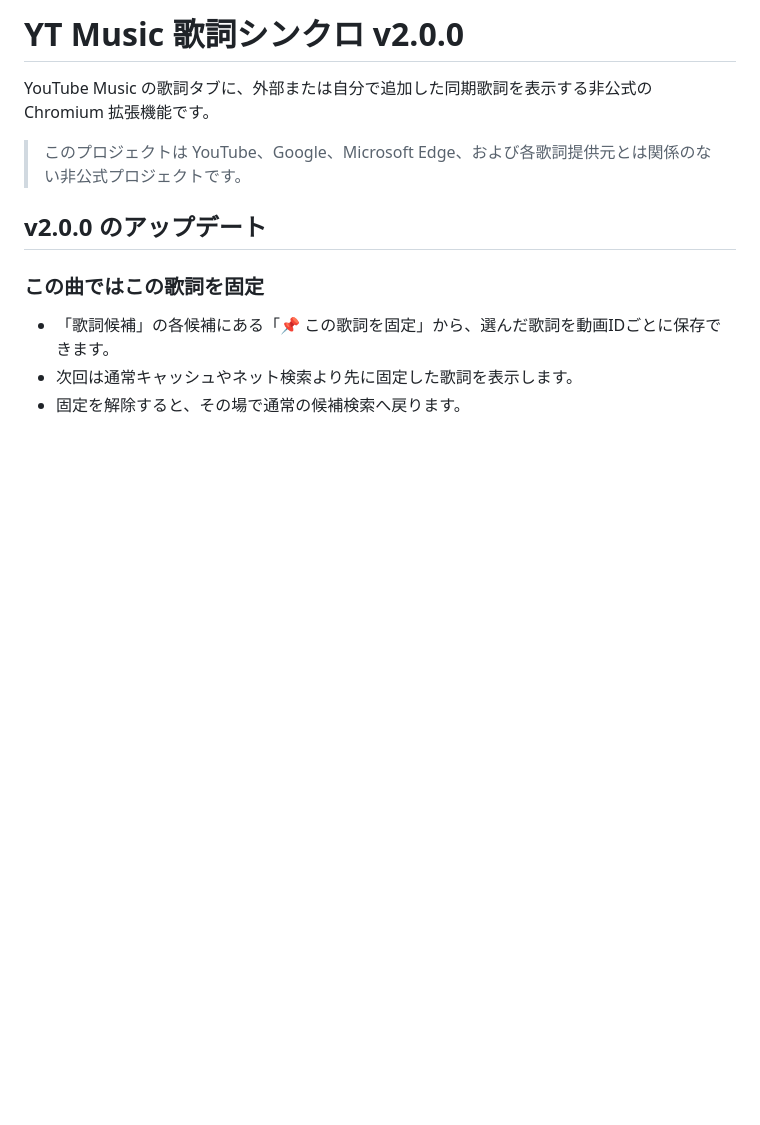
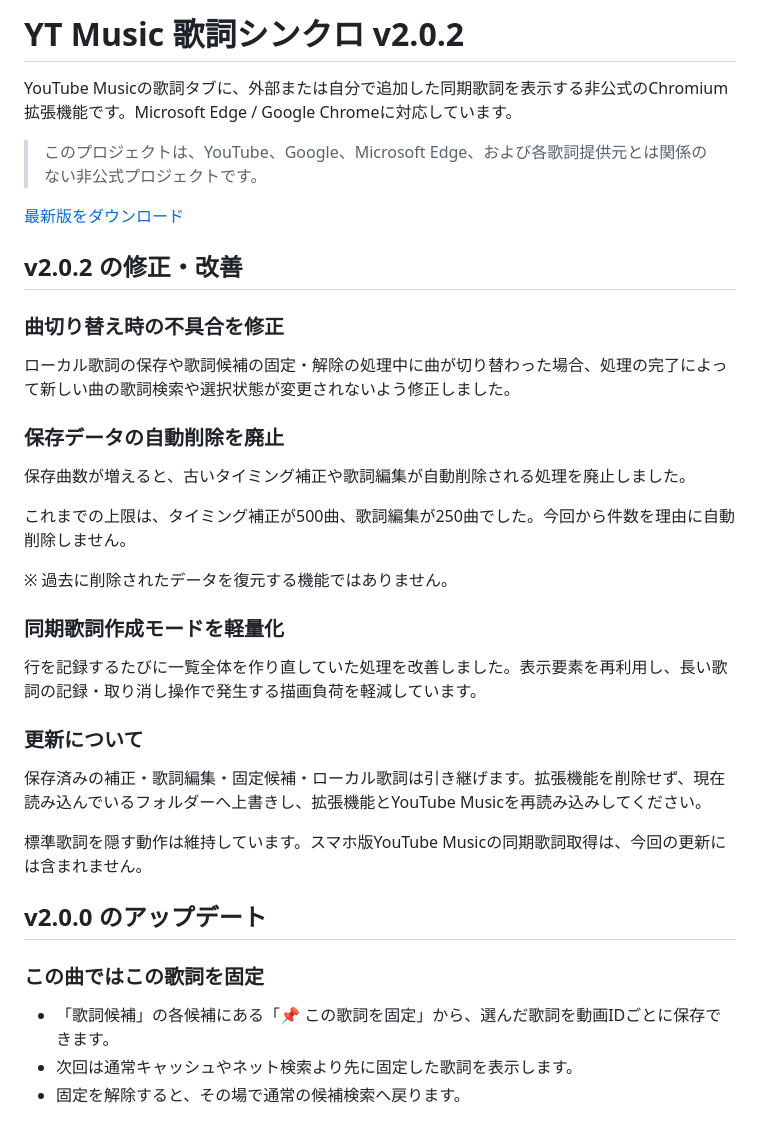
Before and after one commit to taruYDK/ytm-lyrics-sync, a Markdown page: README.md, the part around the change. Drawn GitHub-style; blank space fills up the shorter version.

Commit message:
Update README introduction for v2.0.2

```diff
--- a/README.md
+++ b/README.md
@@ -1,8 +1,34 @@
-# YT Music 歌詞シンクロ v2.0.0
+# YT Music 歌詞シンクロ v2.0.2
 
-YouTube Music の歌詞タブに、外部または自分で追加した同期歌詞を表示する非公式の Chromium 拡張機能です。
+YouTube Musicの歌詞タブに、外部または自分で追加した同期歌詞を表示する非公式のChromium拡張機能です。Microsoft Edge / Google Chromeに対応しています。
 
-> このプロジェクトは YouTube、Google、Microsoft Edge、および各歌詞提供元とは関係のない非公式プロジェクトです。
+> このプロジェクトは、YouTube、Google、Microsoft Edge、および各歌詞提供元とは関係のない非公式プロジェクトです。
+
+[最新版をダウンロード](https://github.com/taruYDK/ytm-lyrics-sync/releases/latest)
+
+## v2.0.2 の修正・改善
+
+### 曲切り替え時の不具合を修正
+
+ローカル歌詞の保存や歌詞候補の固定・解除の処理中に曲が切り替わった場合、処理の完了によって新しい曲の歌詞検索や選択状態が変更されないよう修正しました。
+
+### 保存データの自動削除を廃止
+
+保存曲数が増えると、古いタイミング補正や歌詞編集が自動削除される処理を廃止しました。
+
+これまでの上限は、タイミング補正が500曲、歌詞編集が250曲でした。今回から件数を理由に自動削除しません。
+
+※ 過去に削除されたデータを復元する機能ではありません。
+
+### 同期歌詞作成モードを軽量化
+
+行を記録するたびに一覧全体を作り直していた処理を改善しました。表示要素を再利用し、長い歌詞の記録・取り消し操作で発生する描画負荷を軽減しています。
+
+### 更新について
+
+保存済みの補正・歌詞編集・固定候補・ローカル歌詞は引き継げます。拡張機能を削除せず、現在読み込んでいるフォルダーへ上書きし、拡張機能とYouTube Musicを再読み込みしてください。
+
+標準歌詞を隠す動作は維持しています。スマホ版YouTube Musicの同期歌詞取得は、今回の更新には含まれません。
 
 ## v2.0.0 のアップデート
 
```
